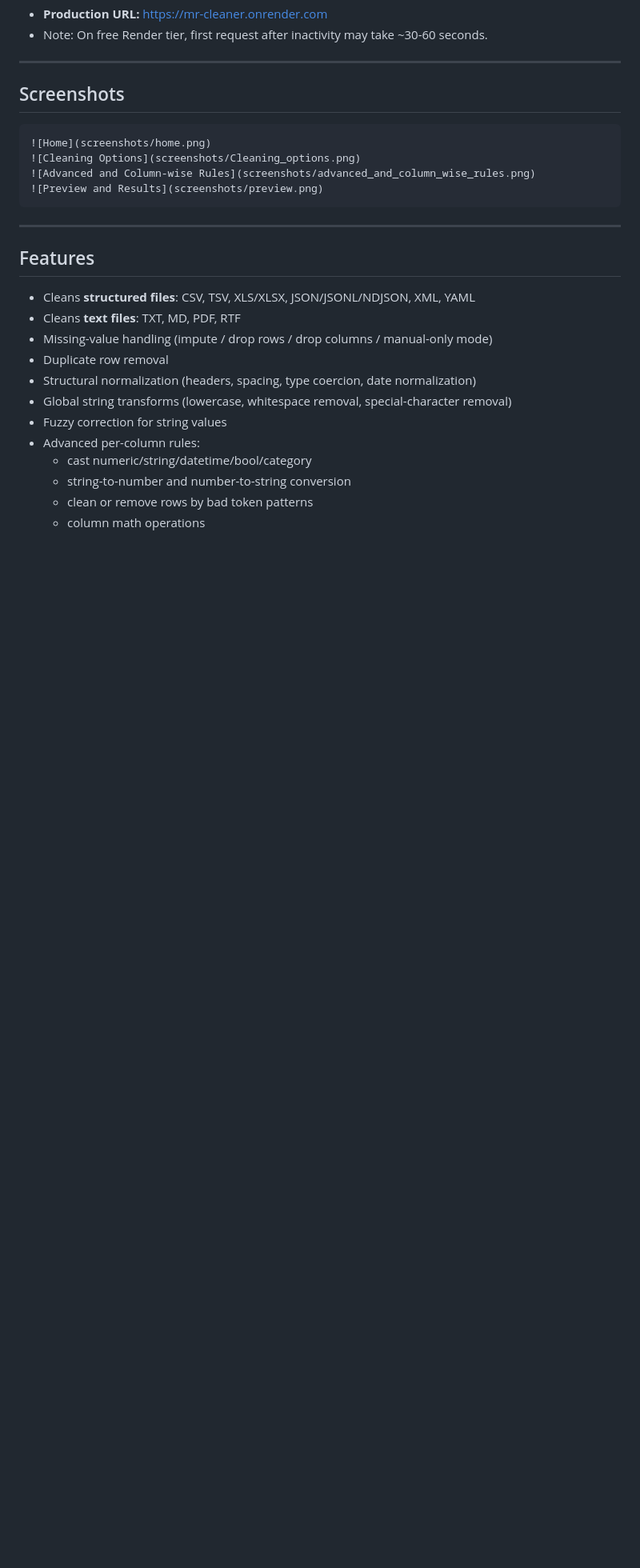
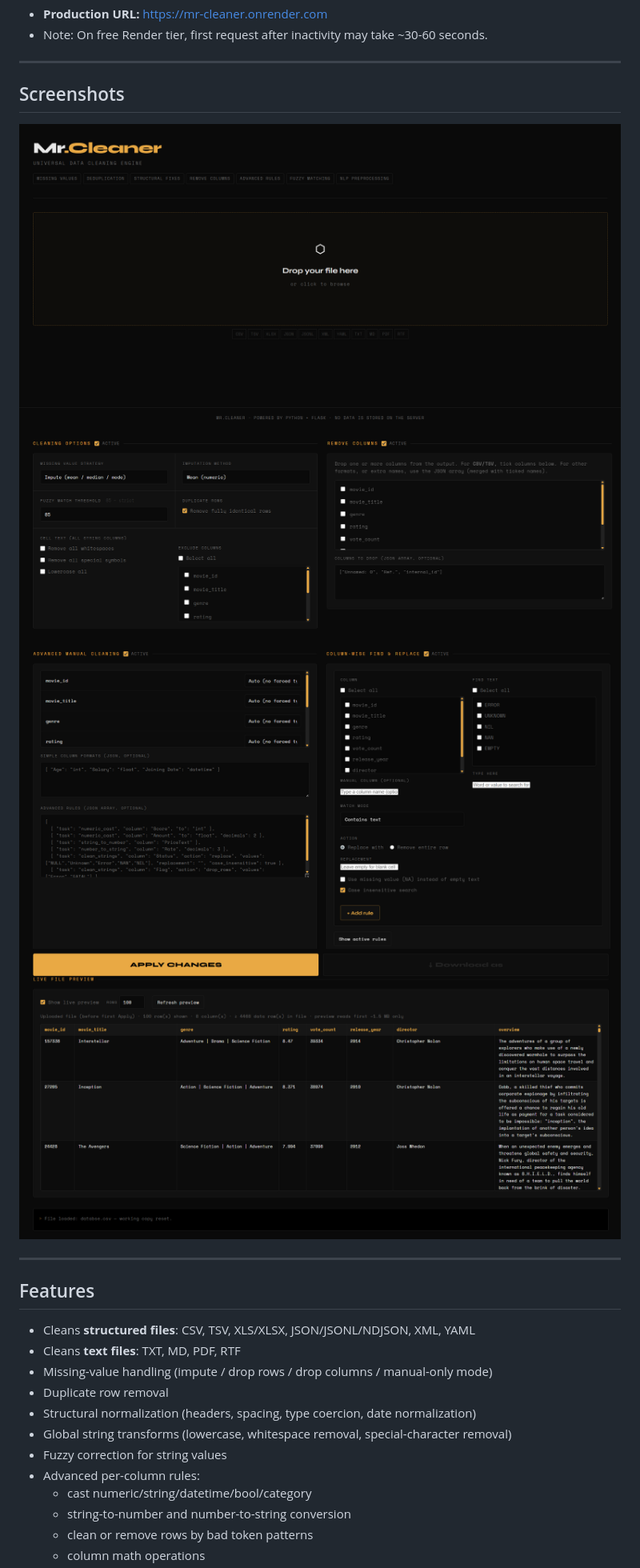
Before and after one commit to harshgupta9936/Mr.Cleaner, a Markdown page: README.md, the part around the change. Shown at 80% size. Rendered like a GitHub page; blank space fills up the shorter version.

````diff
--- a/README.md
+++ b/README.md
@@ -18,12 +18,12 @@ Mr.Cleaner supports both:
 
 ## Screenshots
 
-```md
+
 ![Home](screenshots/home.png)
 ![Cleaning Options](screenshots/Cleaning_options.png)
 ![Advanced and Column-wise Rules](screenshots/advanced_and_column_wise_rules.png)
 ![Preview and Results](screenshots/preview.png)
-```
+
 
 ---
 
````
